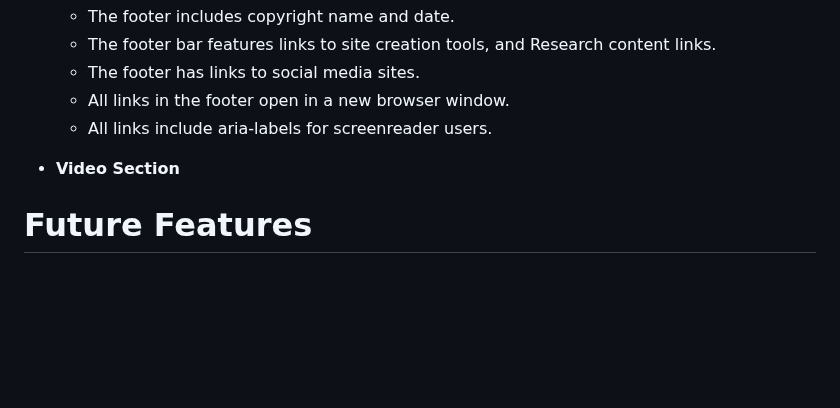
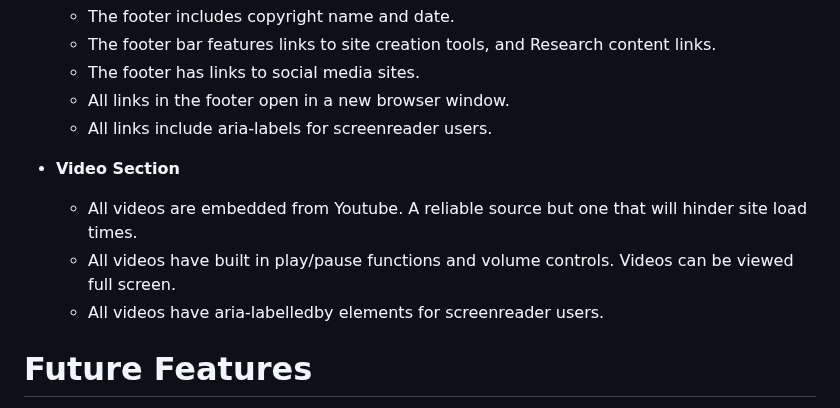
Before and after one commit to Claire-Fisher/colour-theory-ms1, a Markdown page: README.md, the part around the change. Rendered like a GitHub page; blank space fills up the shorter version.

Commit message:
feat: adds video section content to Features

```diff
--- a/README.md
+++ b/README.md
@@ -131,6 +131,10 @@ Designed as a teaching tool, the site will introduce the user to the basics of c
 
 - **Video Section**
 
+  - All videos are embedded from Youtube. A reliable source but one that will hinder site load times.
+  - All videos have built in play/pause functions and volume controls. Videos can be viewed full screen.
+  - All videos have aria-labelledby elements for screenreader users.
+
 # Future Features
 
 - Gallery images: as an additional feature, it would add interest to have the gallery change on each colour page. The images would change to those predominantly showing the colour in focus. (e.g A gallery depicting mostly red images on the Red profile page etc.)
```
